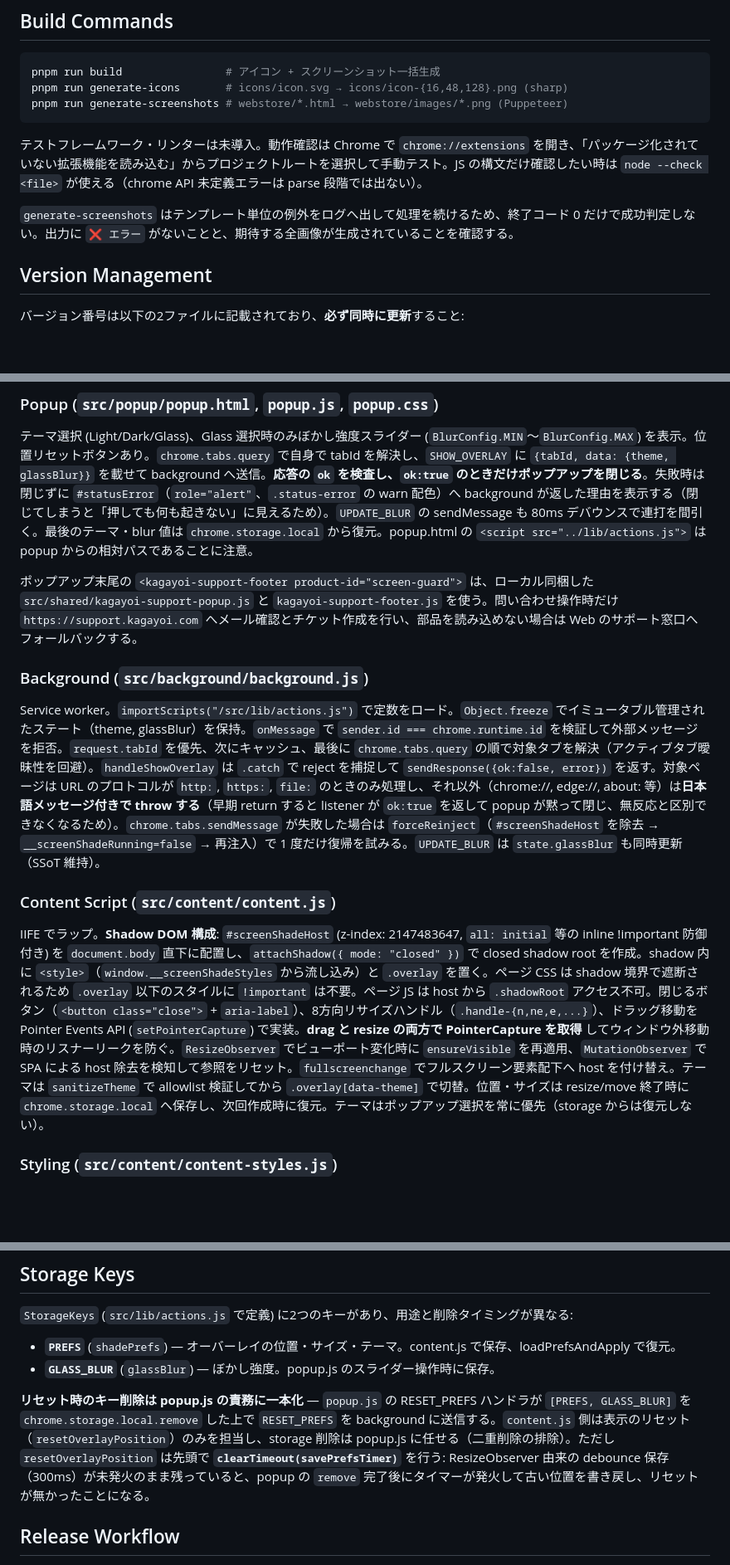
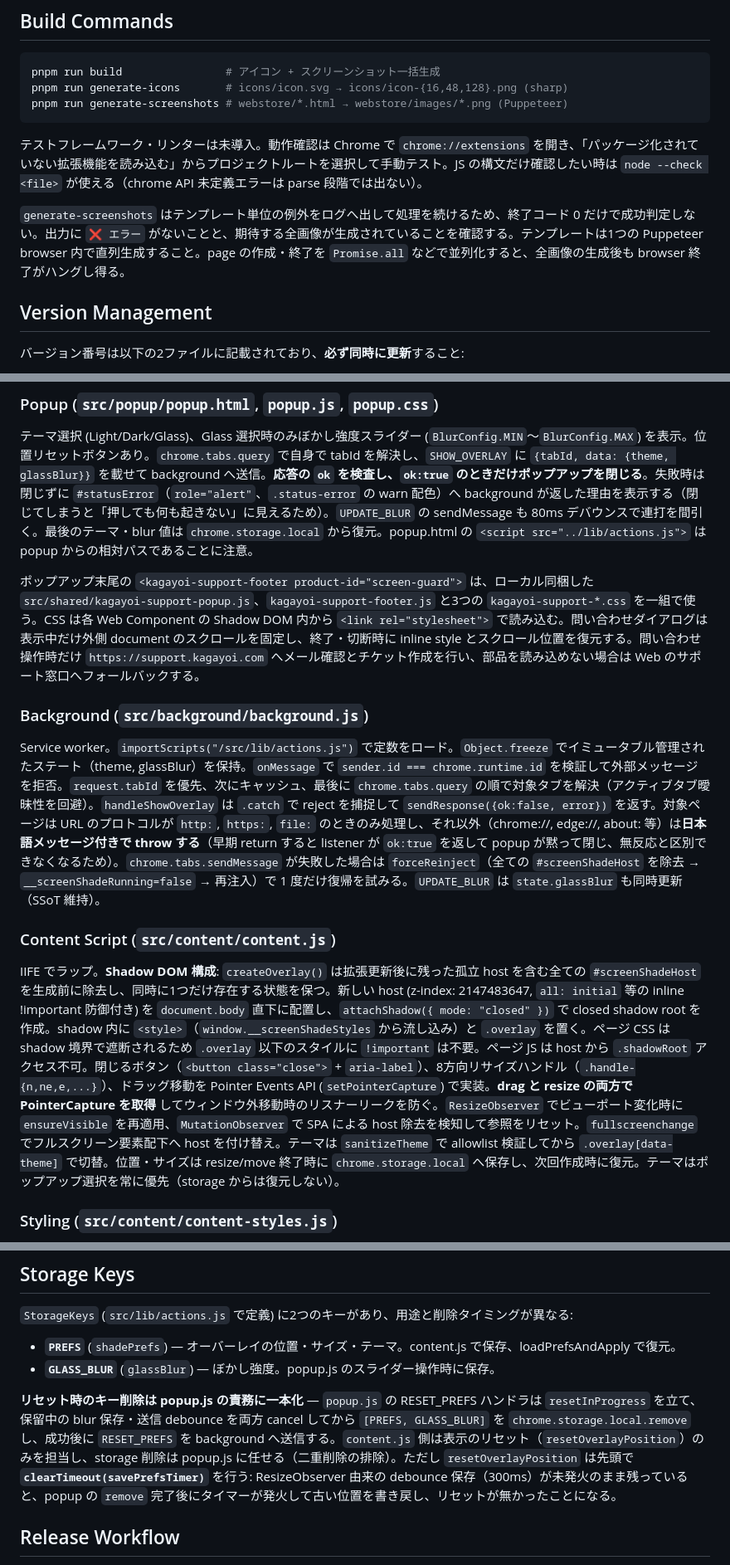
Before and after one commit to 1llum1n4t1s/ScreenGuard, a Markdown page: AGENTS.md, 3 parts joined by grey strips. Shown at 83% size. Drawn GitHub-style; blank space fills up the shorter version.

```diff
--- a/AGENTS.md
+++ b/AGENTS.md
@@ -16,7 +16,7 @@ pnpm run generate-screenshots # webstore/*.html → webstore/images/*.png (Puppe
 
 テストフレームワーク・リンターは未導入。動作確認は Chrome で `chrome://extensions` を開き、「パッケージ化されていない拡張機能を読み込む」からプロジェクトルートを選択して手動テスト。JS の構文だけ確認したい時は `node --check <file>` が使える（chrome API 未定義エラーは parse 段階では出ない）。
 
-`generate-screenshots` はテンプレート単位の例外をログへ出して処理を続けるため、終了コード 0 だけで成功判定しない。出力に `❌ エラー` がないことと、期待する全画像が生成されていることを確認する。
+`generate-screenshots` はテンプレート単位の例外をログへ出して処理を続けるため、終了コード 0 だけで成功判定しない。出力に `❌ エラー` がないことと、期待する全画像が生成されていることを確認する。テンプレートは1つの Puppeteer browser 内で直列生成すること。page の作成・終了を `Promise.all` などで並列化すると、全画像の生成後も browser 終了がハングし得る。
 
 ## Version Management
 
@@ -44,13 +44,13 @@ Popup (src/popup/popup.{html,js,css})
 ### Popup (`src/popup/popup.html`, `popup.js`, `popup.css`)
 テーマ選択 (Light/Dark/Glass)、Glass 選択時のみぼかし強度スライダー (`BlurConfig.MIN`〜`BlurConfig.MAX`) を表示。位置リセットボタンあり。`chrome.tabs.query` で自身で tabId を解決し、`SHOW_OVERLAY` に `{tabId, data: {theme, glassBlur}}` を載せて background へ送信。**応答の `ok` を検査し、`ok:true` のときだけポップアップを閉じる**。失敗時は閉じずに `#statusError`（`role="alert"`、`.status-error` の warn 配色）へ background が返した理由を表示する（閉じてしまうと「押しても何も起きない」に見えるため）。`UPDATE_BLUR` の sendMessage も 80ms デバウンスで連打を間引く。最後のテーマ・blur 値は `chrome.storage.local` から復元。popup.html の `<script src="../lib/actions.js">` は popup からの相対パスであることに注意。
 
-ポップアップ末尾の `<kagayoi-support-footer product-id="screen-guard">` は、ローカル同梱した `src/shared/kagayoi-support-popup.js` と `kagayoi-support-footer.js` を使う。問い合わせ操作時だけ `https://support.kagayoi.com` へメール確認とチケット作成を行い、部品を読み込めない場合は Web のサポート窓口へフォールバックする。
+ポップアップ末尾の `<kagayoi-support-footer product-id="screen-guard">` は、ローカル同梱した `src/shared/kagayoi-support-popup.js`、`kagayoi-support-footer.js` と3つの `kagayoi-support-*.css` を一組で使う。CSS は各 Web Component の Shadow DOM 内から `<link rel="stylesheet">` で読み込む。問い合わせダイアログは表示中だけ外側 document のスクロールを固定し、終了・切断時に inline style とスクロール位置を復元する。問い合わせ操作時だけ `https://support.kagayoi.com` へメール確認とチケット作成を行い、部品を読み込めない場合は Web のサポート窓口へフォールバックする。
 
 ### Background (`src/background/background.js`)
-Service worker。`importScripts("/src/lib/actions.js")` で定数をロード。`Object.freeze` でイミュータブル管理されたステート（theme, glassBlur）を保持。`onMessage` で `sender.id === chrome.runtime.id` を検証して外部メッセージを拒否。`request.tabId` を優先、次にキャッシュ、最後に `chrome.tabs.query` の順で対象タブを解決（アクティブタブ曖昧性を回避）。`handleShowOverlay` は `.catch` で reject を捕捉して `sendResponse({ok:false, error})` を返す。対象ページは URL のプロトコルが `http:`, `https:`, `file:` のときのみ処理し、それ以外（chrome://, edge://, about: 等）は**日本語メッセージ付きで throw する**（早期 return すると listener が `ok:true` を返して popup が黙って閉じ、無反応と区別できなくなるため）。`chrome.tabs.sendMessage` が失敗した場合は `forceReinject`（`#screenShadeHost` を除去 → `__screenShadeRunning=false` → 再注入）で 1 度だけ復帰を試みる。`UPDATE_BLUR` は `state.glassBlur` も同時更新（SSoT 維持）。
+Service worker。`importScripts("/src/lib/actions.js")` で定数をロード。`Object.freeze` でイミュータブル管理されたステート（theme, glassBlur）を保持。`onMessage` で `sender.id === chrome.runtime.id` を検証して外部メッセージを拒否。`request.tabId` を優先、次にキャッシュ、最後に `chrome.tabs.query` の順で対象タブを解決（アクティブタブ曖昧性を回避）。`handleShowOverlay` は `.catch` で reject を捕捉して `sendResponse({ok:false, error})` を返す。対象ページは URL のプロトコルが `http:`, `https:`, `file:` のときのみ処理し、それ以外（chrome://, edge://, about: 等）は**日本語メッセージ付きで throw する**（早期 return すると listener が `ok:true` を返して popup が黙って閉じ、無反応と区別できなくなるため）。`chrome.tabs.sendMessage` が失敗した場合は `forceReinject`（全ての `#screenShadeHost` を除去 → `__screenShadeRunning=false` → 再注入）で 1 度だけ復帰を試みる。`UPDATE_BLUR` は `state.glassBlur` も同時更新（SSoT 維持）。
 
 ### Content Script (`src/content/content.js`)
-IIFE でラップ。**Shadow DOM 構成**: `#screenShadeHost` (z-index: 2147483647, `all: initial` 等の inline !important 防御付き) を `document.body` 直下に配置し、`attachShadow({ mode: "closed" })` で closed shadow root を作成。shadow 内に `<style>`（`window.__screenShadeStyles` から流し込み）と `.overlay` を置く。ページ CSS は shadow 境界で遮断されるため `.overlay` 以下のスタイルに `!important` は不要。ページ JS は host から `.shadowRoot` アクセス不可。閉じるボタン（`<button class="close">` + `aria-label`）、8方向リサイズハンドル（`.handle-{n,ne,e,...}`）、ドラッグ移動を Pointer Events API (`setPointerCapture`) で実装。**drag と resize の両方で PointerCapture を取得** してウィンドウ外移動時のリスナーリークを防ぐ。`ResizeObserver` でビューポート変化時に `ensureVisible` を再適用、`MutationObserver` で SPA による host 除去を検知して参照をリセット。`fullscreenchange` でフルスクリーン要素配下へ host を付け替え。テーマは `sanitizeTheme` で allowlist 検証してから `.overlay[data-theme]` で切替。位置・サイズは resize/move 終了時に `chrome.storage.local` へ保存し、次回作成時に復元。テーマはポップアップ選択を常に優先（storage からは復元しない）。
+IIFE でラップ。**Shadow DOM 構成**: `createOverlay()` は拡張更新後に残った孤立 host を含む全ての `#screenShadeHost` を生成前に除去し、同時に1つだけ存在する状態を保つ。新しい host (z-index: 2147483647, `all: initial` 等の inline !important 防御付き) を `document.body` 直下に配置し、`attachShadow({ mode: "closed" })` で closed shadow root を作成。shadow 内に `<style>`（`window.__screenShadeStyles` から流し込み）と `.overlay` を置く。ページ CSS は shadow 境界で遮断されるため `.overlay` 以下のスタイルに `!important` は不要。ページ JS は host から `.shadowRoot` アクセス不可。閉じるボタン（`<button class="close">` + `aria-label`）、8方向リサイズハンドル（`.handle-{n,ne,e,...}`）、ドラッグ移動を Pointer Events API (`setPointerCapture`) で実装。**drag と resize の両方で PointerCapture を取得** してウィンドウ外移動時のリスナーリークを防ぐ。`ResizeObserver` でビューポート変化時に `ensureVisible` を再適用、`MutationObserver` で SPA による host 除去を検知して参照をリセット。`fullscreenchange` でフルスクリーン要素配下へ host を付け替え。テーマは `sanitizeTheme` で allowlist 検証してから `.overlay[data-theme]` で切替。位置・サイズは resize/move 終了時に `chrome.storage.local` へ保存し、次回作成時に復元。テーマはポップアップ選択を常に優先（storage からは復元しない）。
 
 ### Styling (`src/content/content-styles.js`)
 CSS 文字列を `window.__screenShadeStyles` に置くだけの JS モジュール。content.js が shadow root 内の `<style>` 要素に流し込む。**shadow root 内のため `!important` 不要**、selector も `#screenShadeOverlay` ではなく `.overlay` / `.close` / `.handle-*` といった短い class ベース。overlay は `top/left/width/height` の明示指定（`bottom/right` は未使用）。リサイズハンドル: 角 16×16px / 辺 8px。`chrome.scripting.insertCSS` は shadow root に届かないため使用しない。
@@ -101,7 +102,7 @@ CSS 文字列を `window.__screenShadeStyles` に置くだけの JS モジュー
 - **`PREFS`** (`shadePrefs`) — オーバーレイの位置・サイズ・テーマ。content.js で保存、loadPrefsAndApply で復元。
 - **`GLASS_BLUR`** (`glassBlur`) — ぼかし強度。popup.js のスライダー操作時に保存。
 
-**リセット時のキー削除は popup.js の責務に一本化** — `popup.js` の RESET_PREFS ハンドラが `[PREFS, GLASS_BLUR]` を `chrome.storage.local.remove` した上で `RESET_PREFS` を background に送信する。`content.js` 側は表示のリセット（`resetOverlayPosition`）のみを担当し、storage 削除は popup.js に任せる（二重削除の排除）。ただし `resetOverlayPosition` は先頭で **`clearTimeout(savePrefsTimer)`** を行う: ResizeObserver 由来の debounce 保存（300ms）が未発火のまま残っていると、popup の `remove` 完了後にタイマーが発火して古い位置を書き戻し、リセットが無かったことになる。
+**リセット時のキー削除は popup.js の責務に一本化** — `popup.js` の RESET_PREFS ハンドラは `resetInProgress` を立て、保留中の blur 保存・送信 debounce を両方 cancel してから `[PREFS, GLASS_BLUR]` を `chrome.storage.local.remove` し、成功後に `RESET_PREFS` を background へ送信する。`content.js` 側は表示のリセット（`resetOverlayPosition`）のみを担当し、storage 削除は popup.js に任せる（二重削除の排除）。ただし `resetOverlayPosition` は先頭で **`clearTimeout(savePrefsTimer)`** を行う: ResizeObserver 由来の debounce 保存（300ms）が未発火のまま残っていると、popup の `remove` 完了後にタイマーが発火して古い位置を書き戻し、リセットが無かったことになる。
 
 ## Release Workflow
 
```
Also changed, not shown: other parts of AGENTS.md (+1 -0 lines), DESIGN.md (+10 -7 lines).
